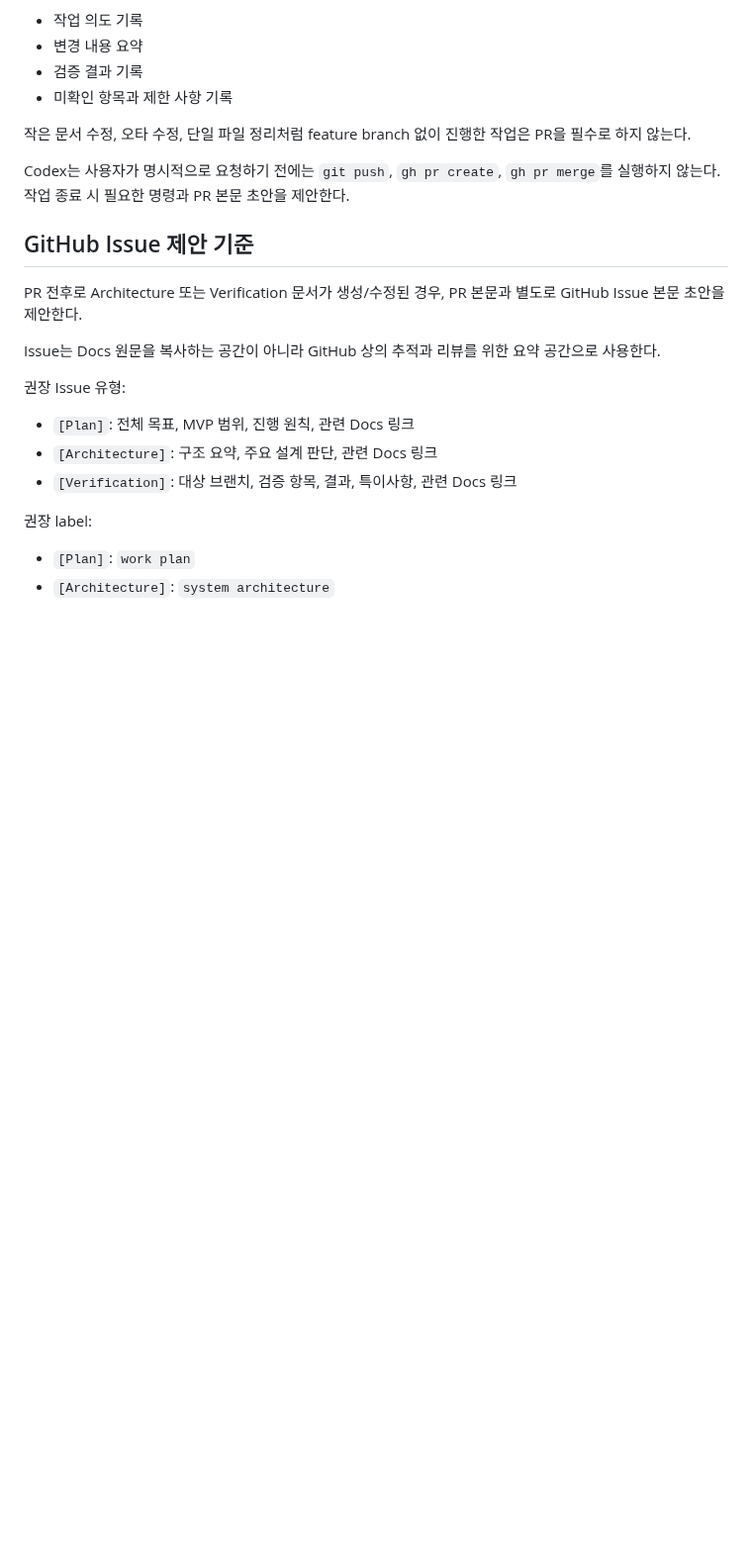
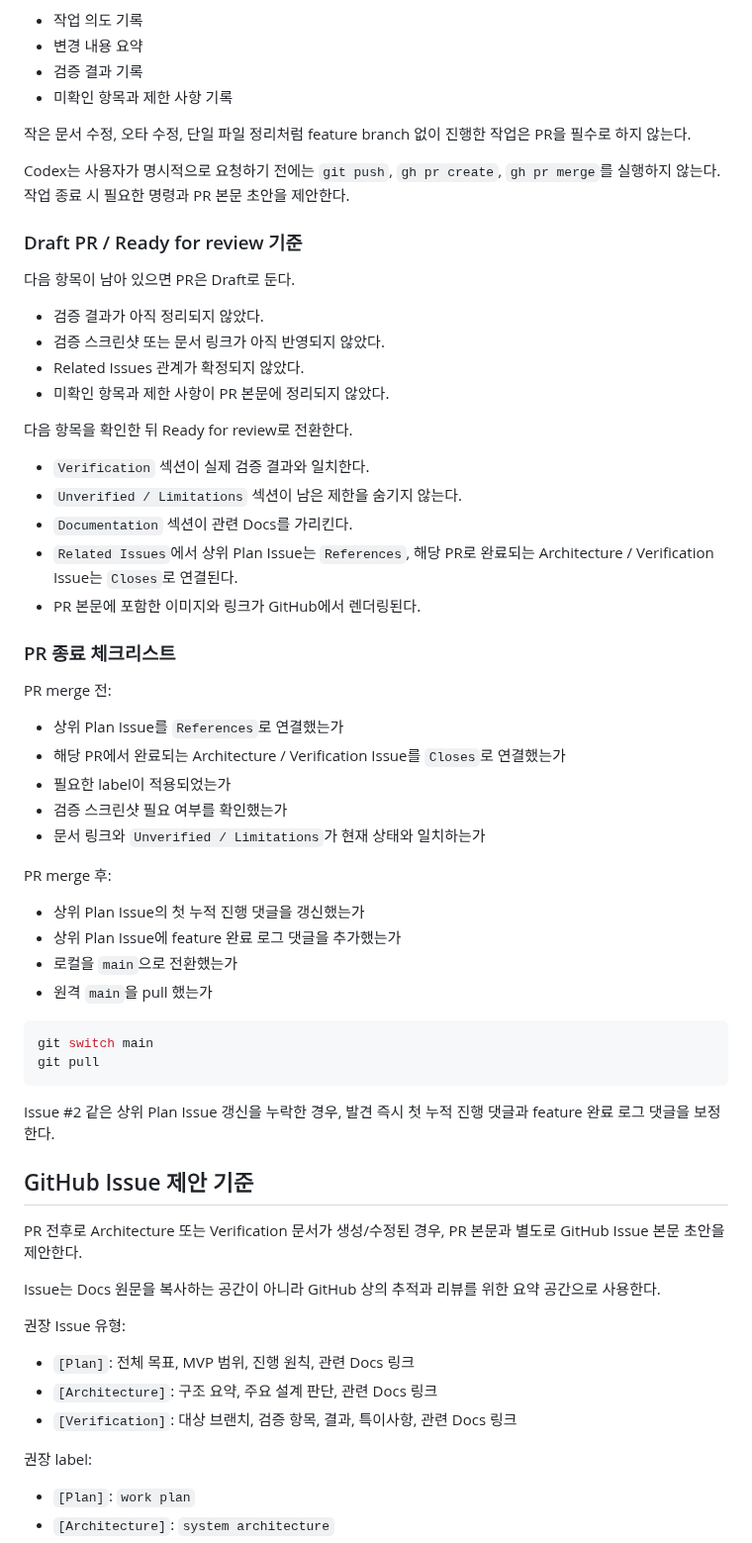
Before and after one commit to Razria93/Plugin_Portfolio_UE5.4, a Markdown page: Docs/04_Governance/Feature_Workflow_KR.md, the part around one of its changes. Shown at 99% size. Rendered like a GitHub page; blank space fills up the shorter version.

````diff
--- a/Docs/04_Governance/Feature_Workflow_KR.md
+++ b/Docs/04_Governance/Feature_Workflow_KR.md
@@ -115,6 +135,47 @@ PR은 다음 목적을 가진다.
 작은 문서 수정, 오타 수정, 단일 파일 정리처럼 feature branch 없이 진행한 작업은 PR을 필수로 하지 않는다.
 
 Codex는 사용자가 명시적으로 요청하기 전에는 `git push`, `gh pr create`, `gh pr merge`를 실행하지 않는다. 작업 종료 시 필요한 명령과 PR 본문 초안을 제안한다.
+
+### Draft PR / Ready for review 기준
+
+다음 항목이 남아 있으면 PR은 Draft로 둔다.
+
+- 검증 결과가 아직 정리되지 않았다.
+- 검증 스크린샷 또는 문서 링크가 아직 반영되지 않았다.
+- Related Issues 관계가 확정되지 않았다.
+- 미확인 항목과 제한 사항이 PR 본문에 정리되지 않았다.
+
+다음 항목을 확인한 뒤 Ready for review로 전환한다.
+
+- `Verification` 섹션이 실제 검증 결과와 일치한다.
+- `Unverified / Limitations` 섹션이 남은 제한을 숨기지 않는다.
+- `Documentation` 섹션이 관련 Docs를 가리킨다.
+- `Related Issues`에서 상위 Plan Issue는 `References`, 해당 PR로 완료되는 Architecture / Verification Issue는 `Closes`로 연결된다.
+- PR 본문에 포함한 이미지와 링크가 GitHub에서 렌더링된다.
+
+### PR 종료 체크리스트
+
+PR merge 전:
+
+- 상위 Plan Issue를 `References`로 연결했는가
+- 해당 PR에서 완료되는 Architecture / Verification Issue를 `Closes`로 연결했는가
+- 필요한 label이 적용되었는가
+- 검증 스크린샷 필요 여부를 확인했는가
+- 문서 링크와 `Unverified / Limitations`가 현재 상태와 일치하는가
+
+PR merge 후:
+
+- 상위 Plan Issue의 첫 누적 진행 댓글을 갱신했는가
+- 상위 Plan Issue에 feature 완료 로그 댓글을 추가했는가
+- 로컬을 `main`으로 전환했는가
+- 원격 `main`을 pull 했는가
+
+```bash
+git switch main
+git pull
+```
+
+Issue #2 같은 상위 Plan Issue 갱신을 누락한 경우, 발견 즉시 첫 누적 진행 댓글과 feature 완료 로그 댓글을 보정한다.
 
 ## GitHub Issue 제안 기준
 
````
Also changed, not shown: other parts of Docs/04_Governance/Feature_Workflow_KR.md (+20 -0 lines), AGENTS.md (+6 -0 lines), Docs/04_Governance/Documentation_Workflow_KR.md (+20 -0 lines).
